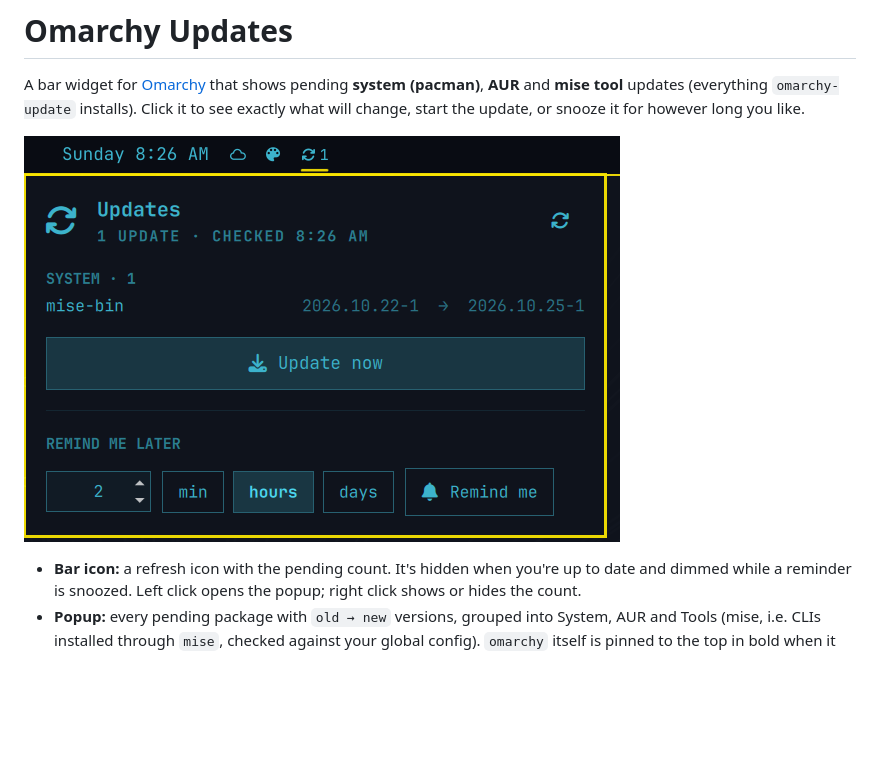
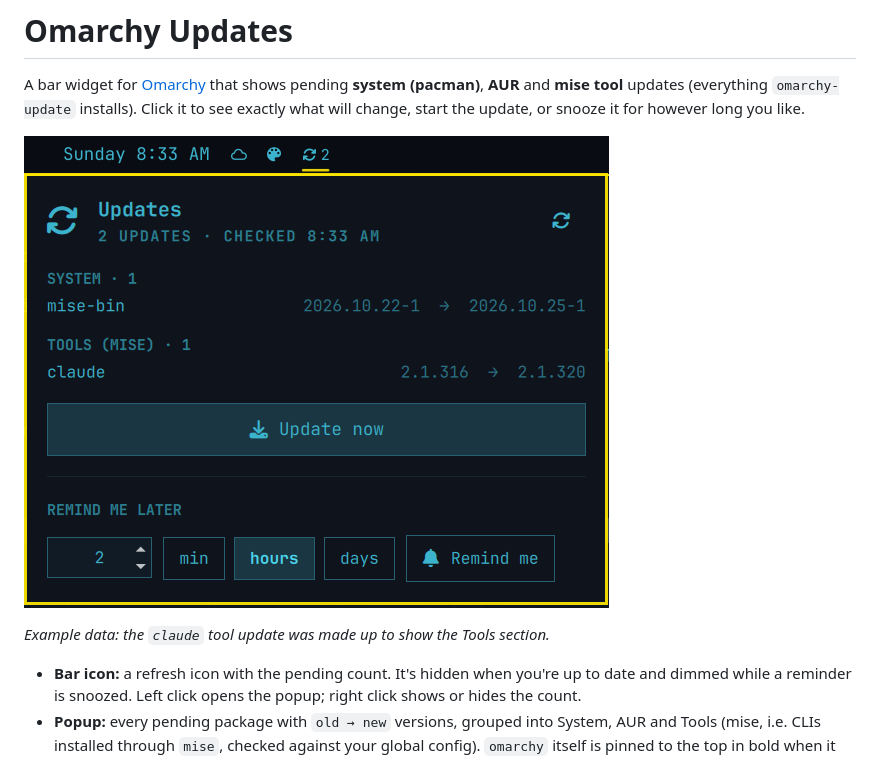
Before and after one commit to GhostDrift/omarchy-updates, a Markdown page: README.md, the part around the change. GitHub-like rendering; pictures changed too: preview.png; blank space fills up the shorter version.

Commit message:
Preview: show the Tools (mise) section
Co-Authored-By: Claude Opus 5.5 <noreply@anthropic.com>

```diff
--- a/README.md
+++ b/README.md
@@ -5,6 +5,8 @@ A bar widget for [Omarchy](https://omarchy.org) that shows pending **system (pac
 see exactly what will change, start the update, or snooze it for however long you like.
 
 ![Updates popup](preview.png)
+
+*Example data: the `claude` tool update was made up to show the Tools section.*
 
 - **Bar icon:** a refresh icon with the pending count. It's hidden when you're up to date
   and dimmed while a reminder is snoozed. Left click opens the popup; right click shows or
```
